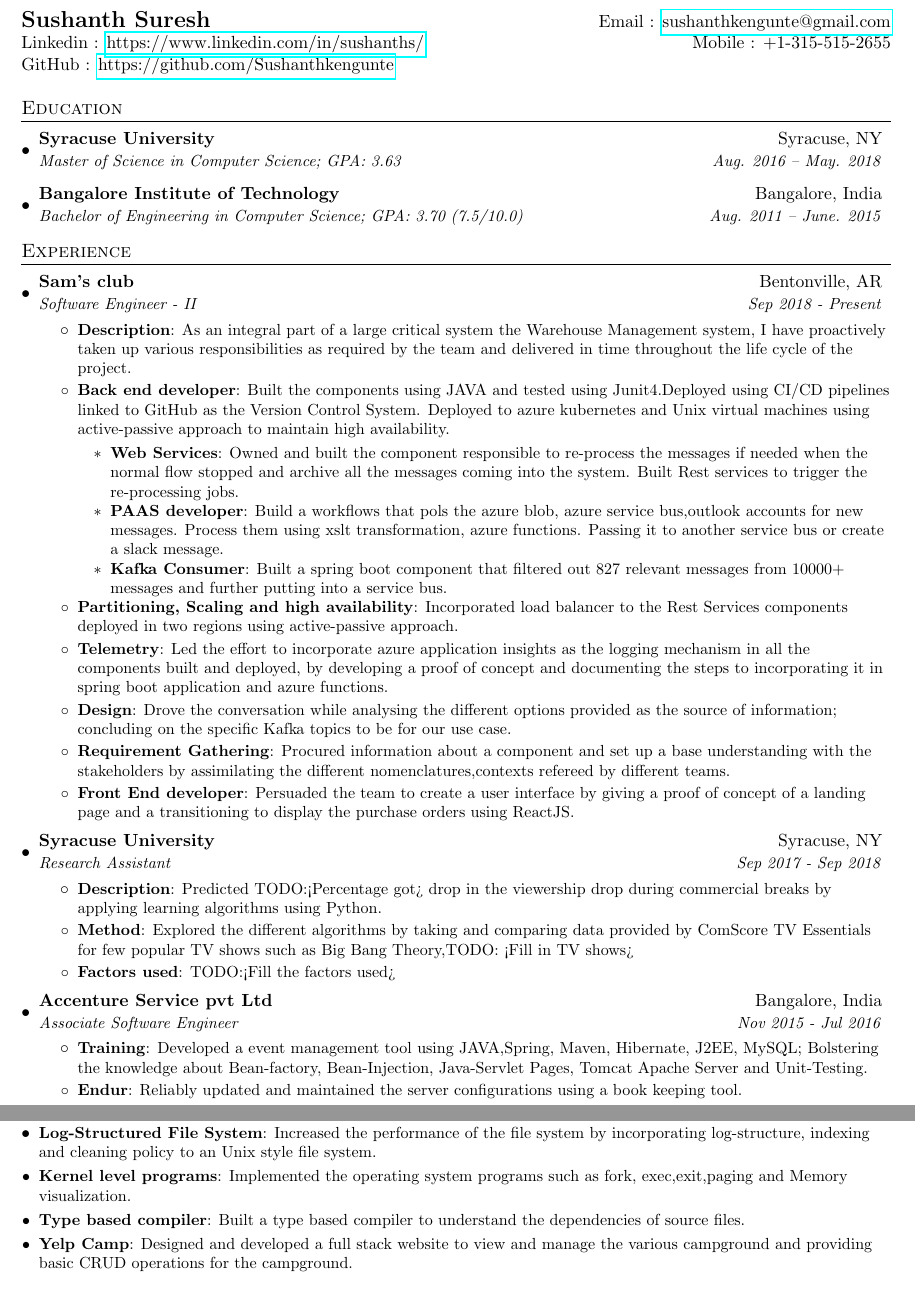
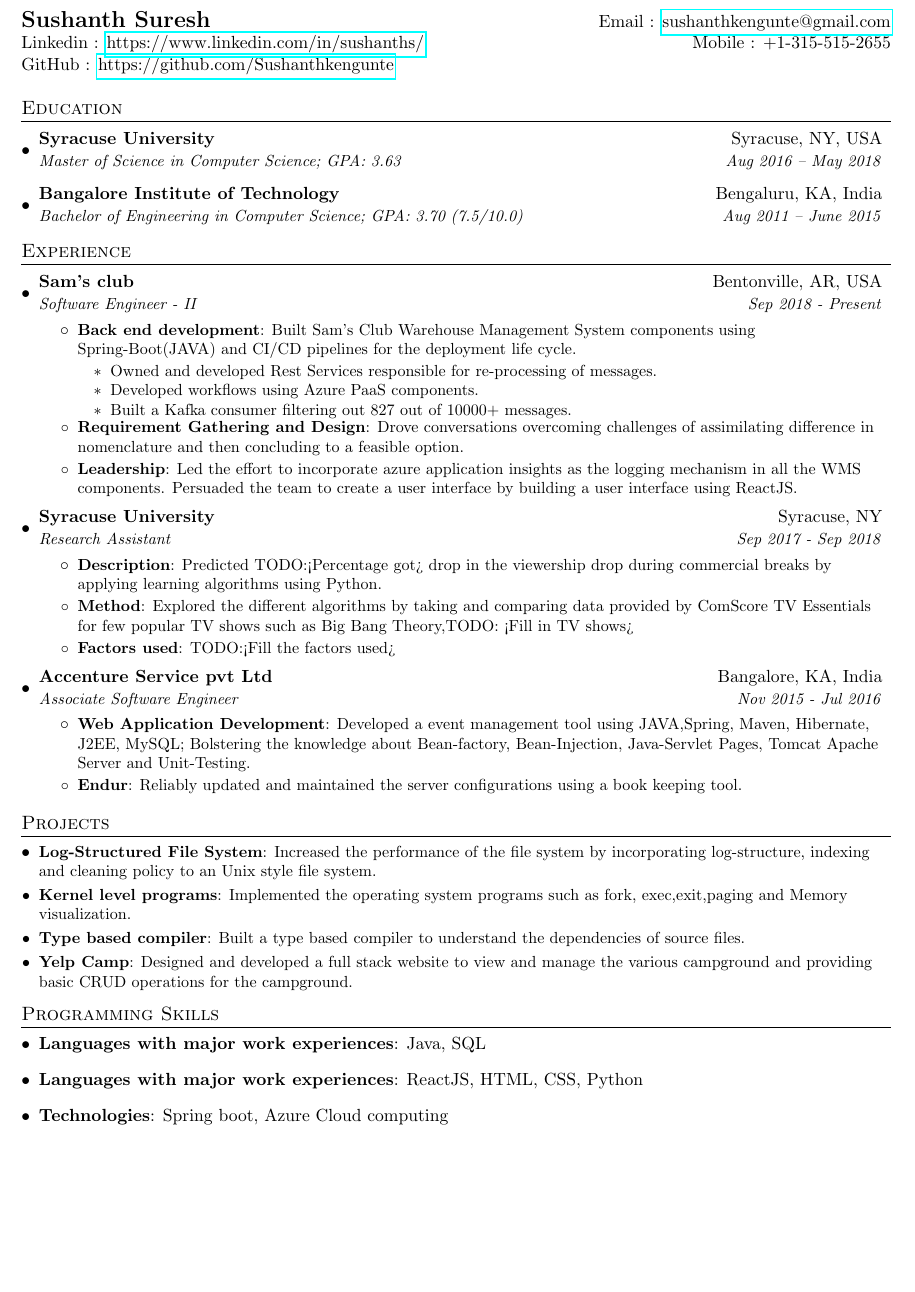
Before and after one commit to Sushanthkengunte/Software-Developer-Resume, a LaTeX document (Sushanth Suresh.tex): two parts of pages 1 and 2 of 2 before the commit and part of the page after it, the two joined at a grey line, cut so that both start at the same text, the shorter picture padded with empty space. Compiled offline with pdfLaTeX.

Commit message:
Refined resume

```diff
--- a/Sushanth Suresh.tex
+++ b/Sushanth Suresh.tex
@@ -48,6 +48,12 @@
   }
 }
 
+\newcommand{\resumeSubPoint}[1]{
+  \item\small{
+    {#1 \vspace{-2pt}}
+  }
+}
+
 \newcommand{\resumeSubheading}[4]{
   \vspace{-1pt}\item
     \begin{tabular*}{0.97\textwidth}{l@{\extracolsep{\fill}}r}
@@ -85,11 +91,11 @@
 \section{Education}
   \resumeSubHeadingListStart
     \resumeSubheading
-      {Syracuse University}{Syracuse, NY}
-      {Master of Science in Computer Science;  GPA: 3.63}{Aug. 2016 -- May. 2018}
+      {Syracuse University}{Syracuse, NY, USA}
+      {Master of Science in Computer Science;  GPA: 3.63}{Aug 2016 -- May 2018}
     \resumeSubheading
-      {Bangalore Institute of Technology}{Bangalore, India}
-      {Bachelor of Engineering in Computer Science;  GPA: 3.70 (7.5/10.0)}{Aug. 2011 -- June. 2015}
+      {Bangalore Institute of Technology}{Bengaluru, KA, India}
+      {Bachelor of Engineering in Computer Science;  GPA: 3.70 (7.5/10.0)}{Aug 2011 -- June 2015}
   \resumeSubHeadingListEnd
 
 
@@ -98,31 +104,27 @@
   \resumeSubHeadingListStart
 
     \resumeSubheading
-      {Sam's club}{Bentonville, AR}
+      {Sam's club}{Bentonville, AR, USA}
       {Software Engineer - II}{Sep 2018 - Present}
       \resumeItemListStart
-       \resumeItem{Description}
-        {As an integral part of a large critical system the Warehouse Management system, I have proactively taken up various responsibilities as required by the team and delivered in time throughout the life cycle of the project.}\\
-        \resumeItem{Back end developer}
-            {Built the components using JAVA and tested using Junit4.Deployed using CI/CD pipelines linked to GitHub as the Version Control System. Deployed to azure kubernetes and Unix virtual machines using active-passive approach to maintain high availability.}\\
+        \resumeItem{Back end development}
+            {Built Sam's Club Warehouse Management System components using Spring-Boot(JAVA) and CI/CD pipelines for the deployment life cycle.}
             \resumeItemListStart
-                \resumeItem{Web Services}
-                    {Owned and built the component responsible to re-process the messages if needed when the normal flow stopped and archive all the messages coming into the system. Built Rest services to trigger the re-processing jobs.}\\
-                \resumeItem{PAAS developer}
-                    {Build a workflows that pols the azure blob, azure service bus,outlook accounts for new messages. Process them using xslt transformation, azure functions. Passing it to another service bus or create a slack message.}\\
-                \resumeItem{Kafka Consumer}
-                     {Built a spring boot component that filtered out 827 relevant messages from 10000+ messages and further putting into a service bus.}\\
+
+            \resumeSubPoint{Owned and developed Rest Services responsible for re-processing of messages.}
+
+            \resumeSubPoint{Developed workflows using Azure PaaS components.}
+
+            \resumeSubPoint{Built a Kafka consumer filtering out 827 out of 10000+ messages.}
+
+
             \resumeItemListEnd
-        \resumeItem{Partitioning, Scaling and high availability}
-          {Incorporated load balancer to the Rest Services components deployed in two regions using active-passive approach.}\\
-        \resumeItem{Telemetry}
-          {Led the effort to incorporate azure application insights as the logging mechanism in all the components built and deployed, by developing a proof of concept and documenting the steps to incorporating it in spring boot application and azure functions.}\\
-        \resumeItem{Design}
-          {Drove the conversation while analysing the different options provided as the source of information; concluding on the specific Kafka topics to be for our use case.}\\
-        \resumeItem{Requirement Gathering}
-          {Procured information about a component and set up a base understanding with the stakeholders by assimilating the different nomenclatures,contexts refereed by different teams.}\\
-        \resumeItem{Front End developer}
-          {Persuaded the team to create a user interface by giving a proof of concept of a landing page and a transitioning to display the purchase orders using ReactJS.}
+        \resumeItem{Requirement Gathering and Design}
+          {Drove conversations overcoming challenges of assimilating difference in nomenclature and then concluding to a feasible option.
+          }\\
+        \resumeItem{Leadership}
+          {Led the effort to incorporate azure application insights as the logging mechanism in all the WMS components. Persuaded the team to create a user interface by building a user interface using ReactJS.
+          }\\
       \resumeItemListEnd
 
     \resumeSubheading
@@ -138,10 +140,10 @@
       \resumeItemListEnd
 
     \resumeSubheading
-      {Accenture Service pvt Ltd}{Bangalore, India}
+      {Accenture Service pvt Ltd}{Bangalore, KA, India}
       {Associate Software Engineer}{Nov 2015 - Jul 2016}
       \resumeItemListStart
-        \resumeItem{Training}
+        \resumeItem{Web Application Development}
           {Developed a event management tool using JAVA,Spring, Maven, Hibernate, J2EE, MySQL; Bolstering the knowledge about Bean-factory, Bean-Injection, Java-Servlet Pages, Tomcat Apache Server and Unit-Testing.}
         \resumeItem{Endur}
           {Reliably updated and maintained the server configurations using a book keeping tool.}
@@ -161,16 +163,15 @@
       {Designed and developed a full stack website to view and manage the various campground and providing basic CRUD operations for the campground.}
   \resumeSubHeadingListEnd
 
-%
-%--------PROGRAMMING SKILLS------------
-%\section{Programming Skills}
-%  \resumeSubHeadingListStart
-%    \item{
-%      \textbf{Languages}{: Scala, Python, Javascript, C++, SQL, Java}
-%      \hfill
-%      \textbf{Technologies}{: AWS, Play, React, Kafka, GCE}
-%    }
-%  \resumeSubHeadingListEnd
+
+% --------PROGRAMMING SKILLS------------
+
+\section{Programming Skills}
+ \resumeSubHeadingListStart
+    \item{\textbf{Languages with major work experiences}{: Java, SQL}}
+    \item{\textbf{Languages with major work experiences}{: ReactJS, HTML, CSS, Python}}
+    \item{\textbf{Technologies}{: Spring boot, Azure Cloud computing}}
+ \resumeSubHeadingListEnd
 
 
 %-------------------------------------------
```
